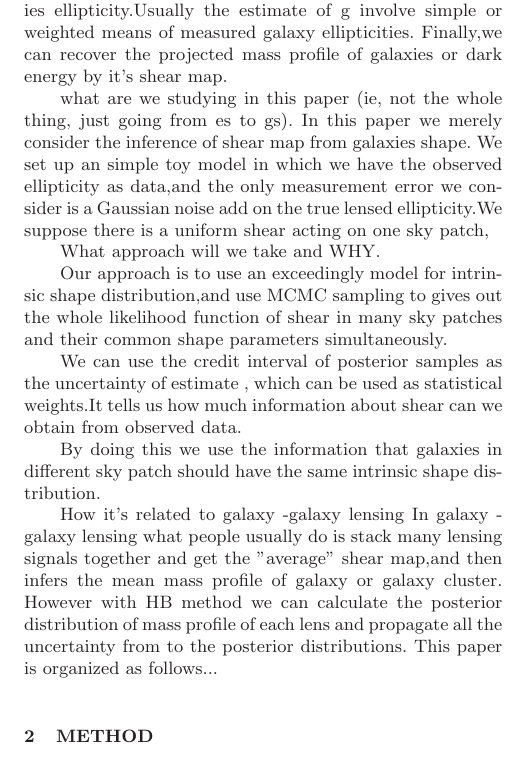
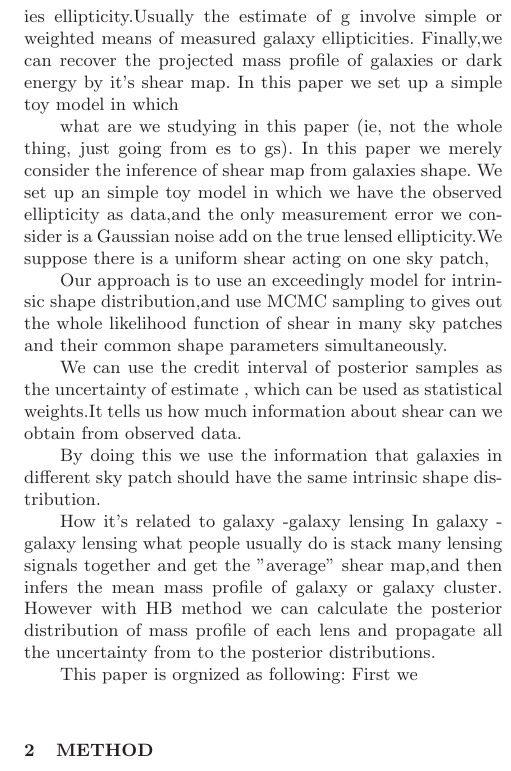
Before and after one commit to julywater/WeakLensing, a LaTeX paper (docs/ms.tex): part of one column of page 2 of 3, cut so that both start at the same text. Compiled offline with LaTeX, dvips and Ghostscript; a LaTeX package or settings file that is missing is left out.

Commit message:
Update ms.tex

```diff
--- a/docs/ms.tex
+++ b/docs/ms.tex
@@ -127,11 +125,14 @@ of lensed ellipticity.And there is an analytical fine model to describe intrinsi
 
 how do we break it down to e measurement, and g inference, and cosmological parameter estimation?
 
+
+
 The measurement of galaxy shapes from images is first step  of weak gravitational lensing analysis , since the observed ellipticities of distant galaxies are
 Used to infer the shear map , which quantify how shape of galaxies are distorted.
 The second step is to infer the shear map from galaxies ellipticity.Usually the estimate of g  involve simple or weighted
 means of measured galaxy ellipticities.
 Finally,we can recover the projected mass profile of galaxies or dark energy by it’s shear map.
+In this paper we set up a simple toy model in which
 
 what are we studying in this paper (ie, not the whole thing, just going from es to gs).
 In this paper we merely consider the inference of shear map from galaxies shape.
@@ -140,7 +141,6 @@ is a Gaussian noise add on the true lensed ellipticity.We suppose there is a uni
 
 
 
-What approach will we take and WHY.
 
 Our approach is to use an exceedingly model for intrinsic shape distribution,and use MCMC sampling to
 gives out the whole likelihood function of shear in many sky patches and their common shape parameters simultaneously.
@@ -155,7 +155,10 @@ In galaxy - galaxy lensing what people usually do is stack many lensing signals
 shear map,and then infers the mean mass profile of galaxy or galaxy cluster.
 However with HB method we can calculate the posterior distribution of mass profile of each lens and propagate all the uncertainty
 from to the posterior distributions.
-This paper is organized as follows...
+
+
+This paper is orgnized as following: First we
+
 
 
 %%%%%%%%%%%%%%%%%%%%%%%%%%%%%%%%%%%%%%%%%%%%%%%%%%%%%%%%%%%%%%%%%%%%%%%%
```
Also changed, not shown: docs/ms.tex (6 more changed lines).
